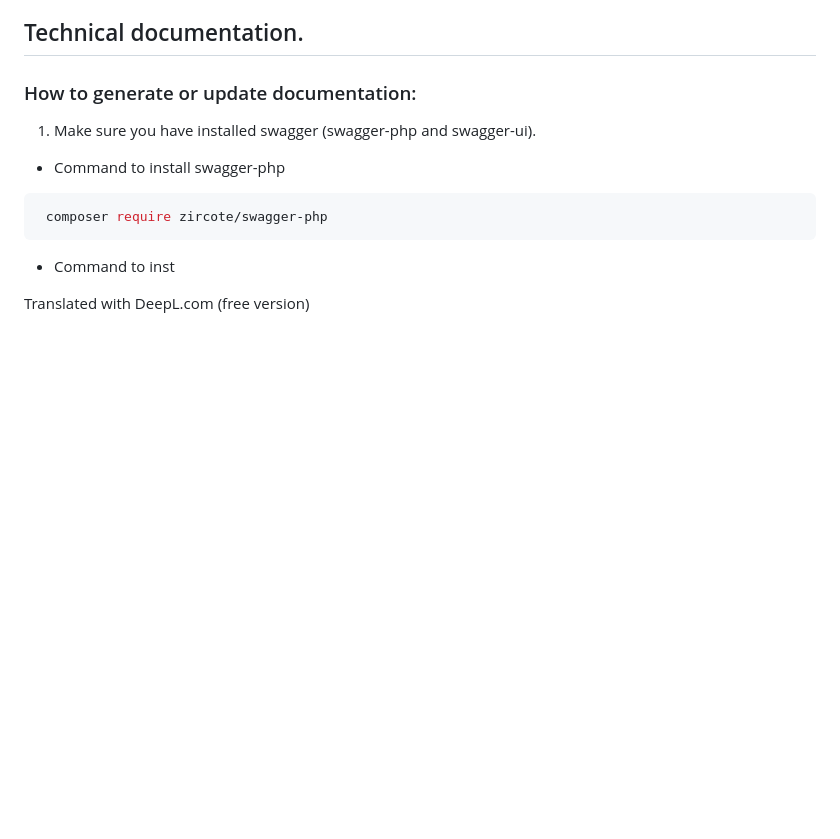
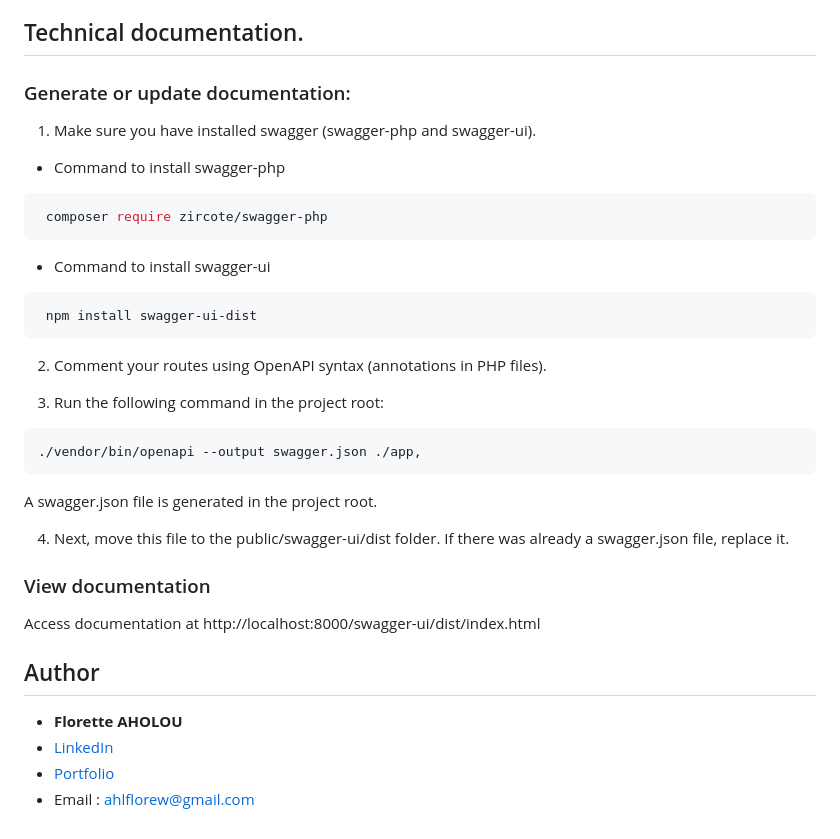
Before and after one commit to florew1234/auth-api, a Markdown page: README.md, the part around one of its changes. Rendered like a GitHub page; blank space fills up the shorter version.

Commit message:
[UPDATE] readme updated*

`````diff
--- a/README.md
+++ b/README.md
@@ -199,13 +200,39 @@ The collection contains the main CRUD operations, with automated tests for each
 
 ## Technical documentation.
 
+### Generate or update documentation:
 
-### How to generate or update documentation:
 1. Make sure you have installed swagger (swagger-php and swagger-ui).
   - Command to install swagger-php
 ```bash
  composer require zircote/swagger-php
+````
+- Command to install swagger-ui
+```bash
+ npm install swagger-ui-dist
 ```
-- Command to inst
 
-Translated with DeepL.com (free version)
+2. Comment your routes using OpenAPI syntax (annotations in PHP files).
+
+3. Run the following command in the project root:
+```bash
+./vendor/bin/openapi --output swagger.json ./app,
+```
+A swagger.json file is generated in the project root.
+
+
+4. Next, move this file to the public/swagger-ui/dist folder. If there was already a swagger.json file, replace it.
+
+### View documentation
+Access documentation at
+http://localhost:8000/swagger-ui/dist/index.html
+
+
+
+
+## Author
+
+- **Florette AHOLOU**
+- [LinkedIn](www.linkedin.com/in/florette-aholou-16969b304)
+- [Portfolio](https://portfolio-florew1234s-projects.vercel.app)
+- Email : ahlflorew@gmail.com
`````
Also changed, not shown: other parts of README.md (+10 -9 lines), README.fr.md (+2 -3 lines).
